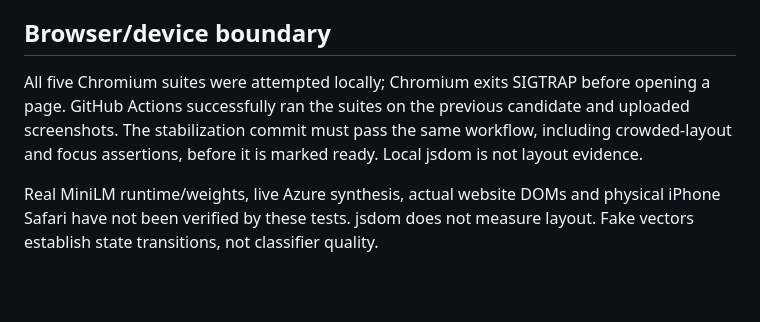
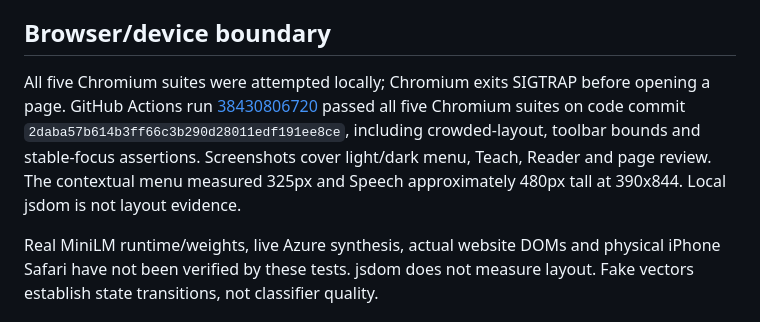
Before and after one commit to ksariash/userscript-master-button, a Markdown page: TESTING.md, the part around the change. Drawn GitHub-style; blank space fills up the shorter version.

Commit message:
Record successful mobile CI and reviewed v0.2.0 screenshots

```diff
--- a/TESTING.md
+++ b/TESTING.md
@@ -11,7 +11,7 @@
 
 ## Browser/device boundary
 
-All five Chromium suites were attempted locally; Chromium exits SIGTRAP before opening a page. GitHub Actions successfully ran the suites on the previous candidate and uploaded screenshots. The stabilization commit must pass the same workflow, including crowded-layout and focus assertions, before it is marked ready. Local jsdom is not layout evidence.
+All five Chromium suites were attempted locally; Chromium exits SIGTRAP before opening a page. GitHub Actions run [38430806720](https://github.com/ksariash/userscript-master-button/actions/runs/38430806720) passed all five Chromium suites on code commit `2daba57b614b3ff66c3b290d28011edf191ee8ce`, including crowded-layout, toolbar bounds and stable-focus assertions. Screenshots cover light/dark menu, Teach, Reader and page review. The contextual menu measured 325px and Speech approximately 480px tall at 390x844. Local jsdom is not layout evidence.
 
 Real MiniLM runtime/weights, live Azure synthesis, actual website DOMs and physical iPhone Safari have not been verified by these tests. jsdom does not measure layout. Fake vectors establish state transitions, not classifier quality.
 
```
